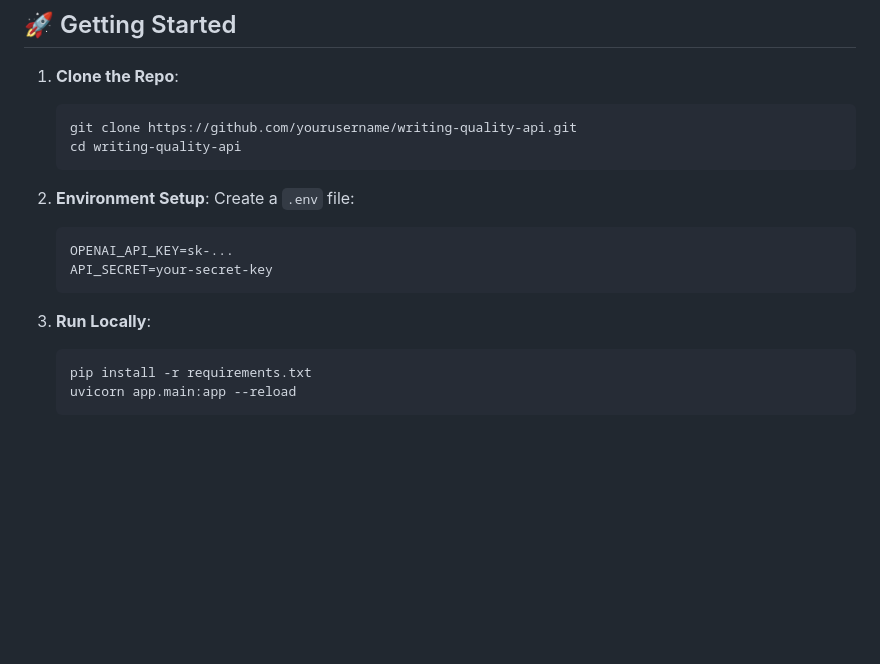
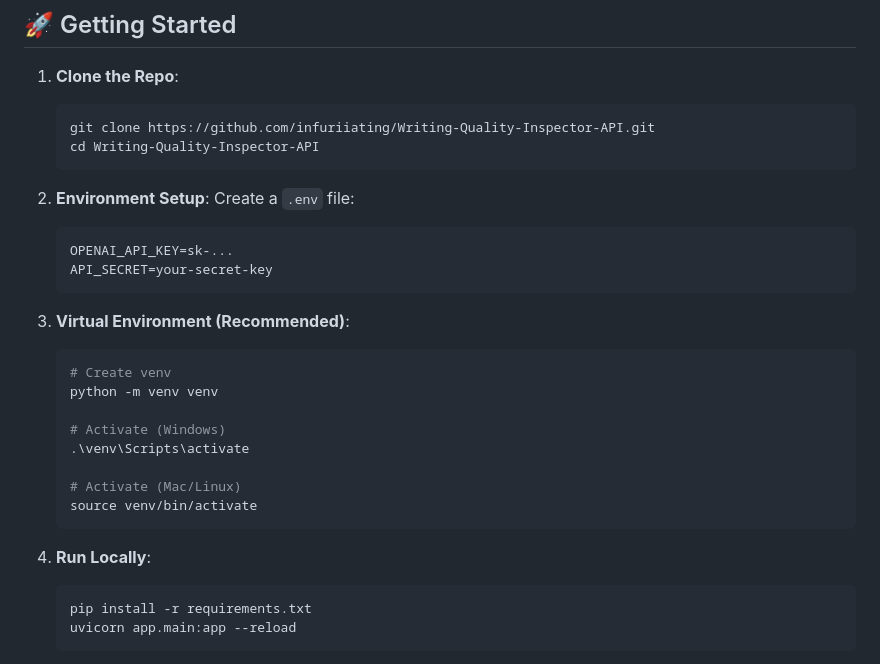
Before and after one commit to infuriiating/Writing-Quality-Inspector-API, a Markdown page: README.md, the part around the change. Rendered like a GitHub page; blank space fills up the shorter version.

Commit message:
Update README with new repository and setup instructions

````diff
--- a/README.md
+++ b/README.md
@@ -71,8 +71,8 @@ curl -X POST "http://127.0.0.1:8000/analyze" \
 
 1.  **Clone the Repo**:
     ```bash
-    git clone https://github.com/yourusername/writing-quality-api.git
-    cd writing-quality-api
+    git clone https://github.com/infuriiating/Writing-Quality-Inspector-API.git
+    cd Writing-Quality-Inspector-API
     ```
 
 2.  **Environment Setup**:
@@ -82,7 +82,19 @@ curl -X POST "http://127.0.0.1:8000/analyze" \
     API_SECRET=your-secret-key
     ```
 
-3.  **Run Locally**:
+3.  **Virtual Environment (Recommended)**:
+    ```bash
+    # Create venv
+    python -m venv venv
+
+    # Activate (Windows)
+    .\venv\Scripts\activate
+
+    # Activate (Mac/Linux)
+    source venv/bin/activate
+    ```
+
+4.  **Run Locally**:
     ```bash
     pip install -r requirements.txt
     uvicorn app.main:app --reload
````
